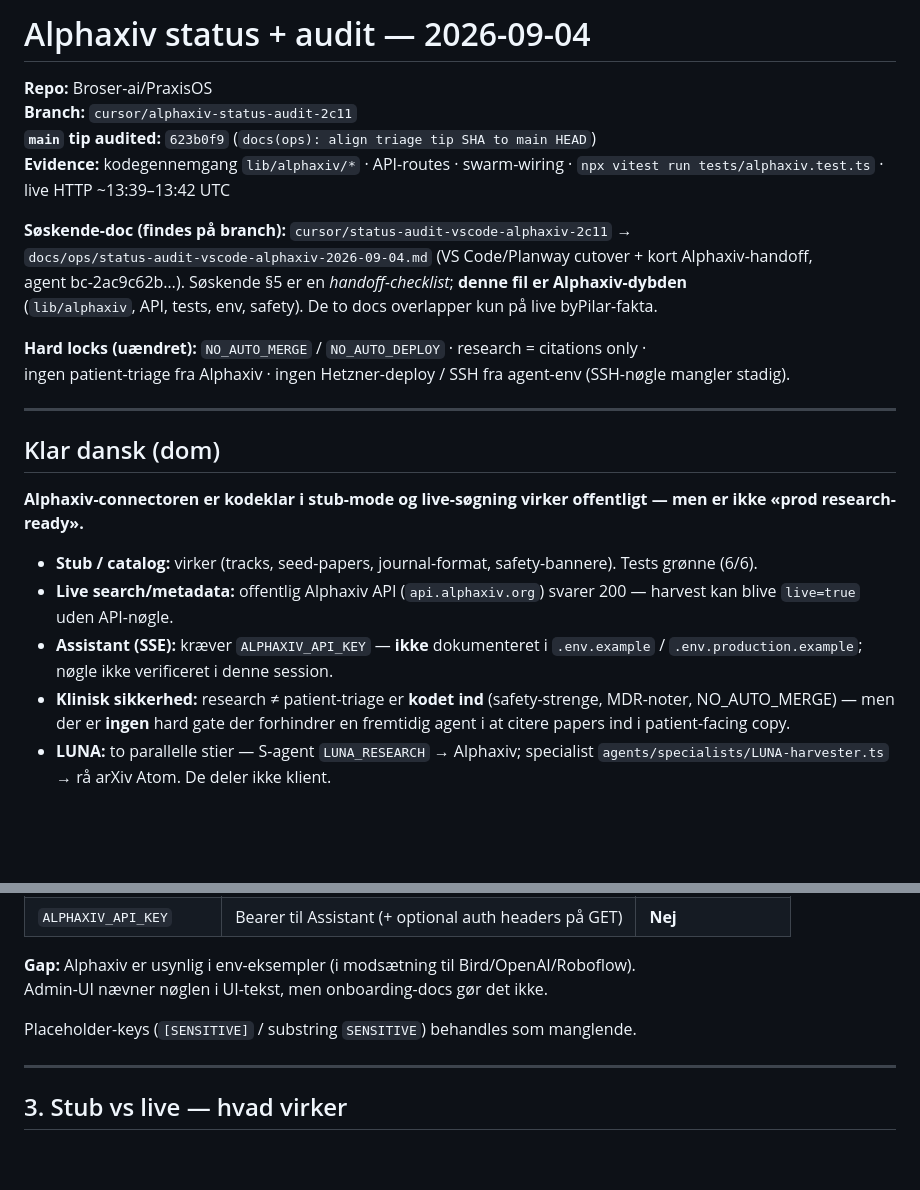
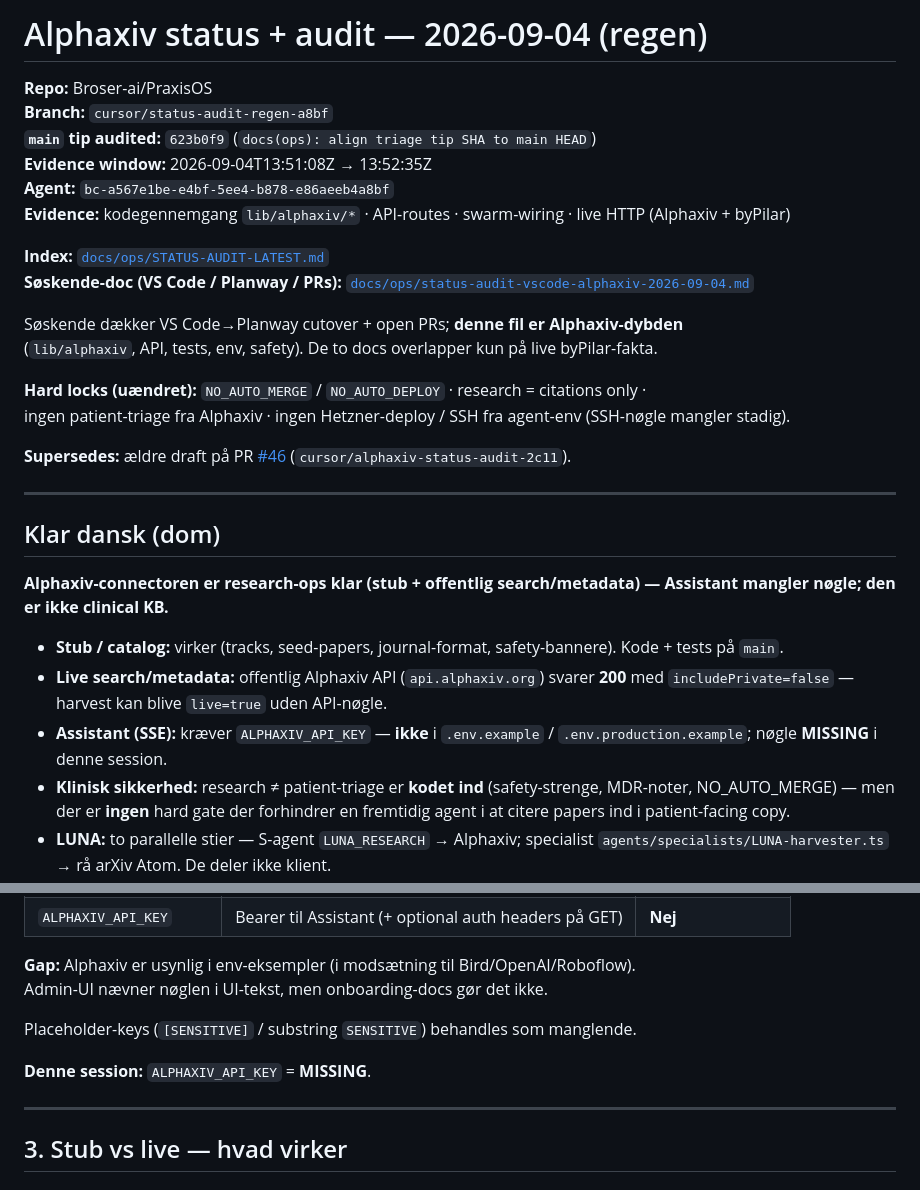
Before and after one commit to Broser-ai/PraxisOS, a Markdown page: docs/ops/alphaxiv-status-audit-2026-09-04.md, 2 parts joined by grey strips. GitHub-like rendering; blank space fills up the shorter version.

```diff
--- a/docs/ops/alphaxiv-status-audit-2026-09-04.md
+++ b/docs/ops/alphaxiv-status-audit-2026-09-04.md
@@ -1,27 +1,32 @@
-# Alphaxiv status + audit — 2026-09-04
+# Alphaxiv status + audit — 2026-09-04 (regen)
 
 **Repo:** Broser-ai/PraxisOS
-**Branch:** `cursor/alphaxiv-status-audit-2c11`
+**Branch:** `cursor/status-audit-regen-a8bf`
 **`main` tip audited:** `623b0f9` (`docs(ops): align triage tip SHA to main HEAD`)
-**Evidence:** kodegennemgang `lib/alphaxiv/*` · API-routes · swarm-wiring · `npx vitest run tests/alphaxiv.test.ts` · live HTTP ~13:39–13:42 UTC
+**Evidence window:** 2026-09-04T13:51:08Z → 13:52:35Z
+**Agent:** `bc-a567e1be-e4bf-5ee4-b878-e86aeeb4a8bf`
+**Evidence:** kodegennemgang `lib/alphaxiv/*` · API-routes · swarm-wiring · live HTTP (Alphaxiv + byPilar)
 
-**Søskende-doc (findes på branch):** `cursor/status-audit-vscode-alphaxiv-2c11` →
-`docs/ops/status-audit-vscode-alphaxiv-2026-09-04.md` (VS Code/Planway cutover + kort Alphaxiv-handoff,
-agent bc-2ac9c62b…). Søskende §5 er en *handoff-checklist*; **denne fil er Alphaxiv-dybden**
+**Index:** [`docs/ops/STATUS-AUDIT-LATEST.md`](./STATUS-AUDIT-LATEST.md)
+**Søskende-doc (VS Code / Planway / PRs):** [`docs/ops/status-audit-vscode-alphaxiv-2026-09-04.md`](./status-audit-vscode-alphaxiv-2026-09-04.md)
+
+Søskende dækker VS Code→Planway cutover + open PRs; **denne fil er Alphaxiv-dybden**
 (`lib/alphaxiv`, API, tests, env, safety). De to docs overlapper kun på live byPilar-fakta.
 
 **Hard locks (uændret):** `NO_AUTO_MERGE` / `NO_AUTO_DEPLOY` · research = citations only ·
 ingen patient-triage fra Alphaxiv · ingen Hetzner-deploy / SSH fra agent-env (SSH-nøgle mangler stadig).
 
+**Supersedes:** ældre draft på PR [#46](https://github.com/Broser-ai/PraxisOS/pull/46) (`cursor/alphaxiv-status-audit-2c11`).
+
 ---
 
 ## Klar dansk (dom)
 
-**Alphaxiv-connectoren er kodeklar i stub-mode og live-søgning virker offentligt — men er ikke «prod research-ready».**
+**Alphaxiv-connectoren er research-ops klar (stub + offentlig search/metadata) — Assistant mangler nøgle; den er ikke clinical KB.**
 
-- **Stub / catalog:** virker (tracks, seed-papers, journal-format, safety-bannere). Tests grønne (6/6).
-- **Live search/metadata:** offentlig Alphaxiv API (`api.alphaxiv.org`) svarer 200 — harvest kan blive `live=true` uden API-nøgle.
-- **Assistant (SSE):** kræver `ALPHAXIV_API_KEY` — **ikke** dokumenteret i `.env.example` / `.env.production.example`; nøgle ikke verificeret i denne session.
+- **Stub / catalog:** virker (tracks, seed-papers, journal-format, safety-bannere). Kode + tests på `main`.
+- **Live search/metadata:** offentlig Alphaxiv API (`api.alphaxiv.org`) svarer **200** med `includePrivate=false` — harvest kan blive `live=true` uden API-nøgle.
+- **Assistant (SSE):** kræver `ALPHAXIV_API_KEY` — **ikke** i `.env.example` / `.env.production.example`; nøgle **MISSING** i denne session.
 - **Klinisk sikkerhed:** research ≠ patient-triage er **kodet ind** (safety-strenge, MDR-noter, NO_AUTO_MERGE) — men der er **ingen** hard gate der forhindrer en fremtidig agent i at citere papers ind i patient-facing copy.
 - **LUNA:** to parallelle stier — S-agent `LUNA_RESEARCH` → Alphaxiv; specialist `agents/specialists/LUNA-harvester.ts` → rå arXiv Atom. De deler ikke klient.
 
@@ -70,6 +77,8 @@ Admin-UI nævner nøglen i UI-tekst, men onboarding-docs gør det ikke.
 
 Placeholder-keys (`[SENSITIVE]` / substring `SENSITIVE`) behandles som manglende.
 
+**Denne session:** `ALPHAXIV_API_KEY` = **MISSING**.
+
 ---
 
 ## 3. Stub vs live — hvad virker
```
Also changed, not shown: other parts of docs/ops/alphaxiv-status-audit-2026-09-04.md (+61 -39 lines), docs/ops/STATUS-AUDIT-LATEST.md (added, +32 -0 lines), docs/ops/status-audit-vscode-alphaxiv-2026-09-04.md (added, +294 -0 lines).
